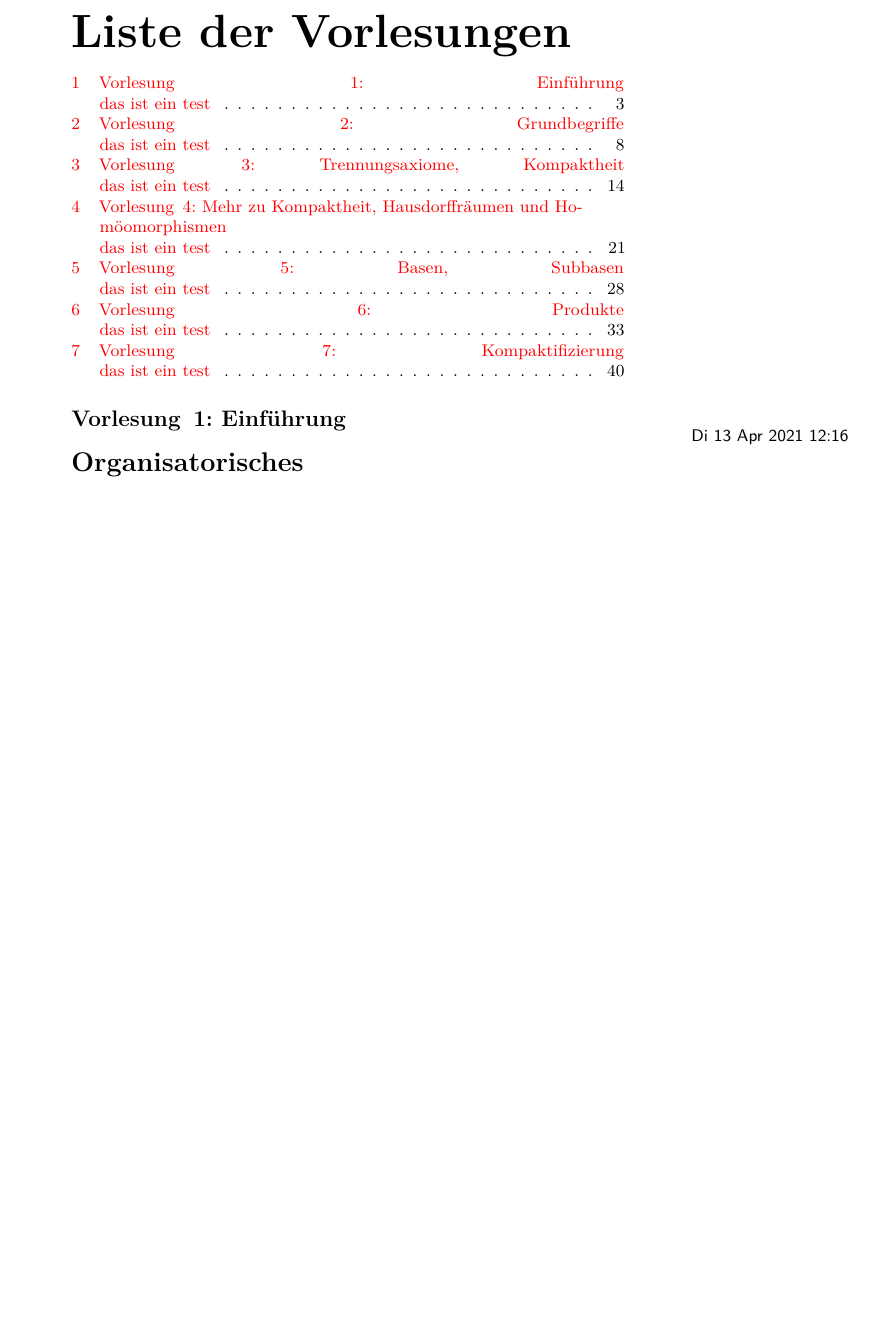
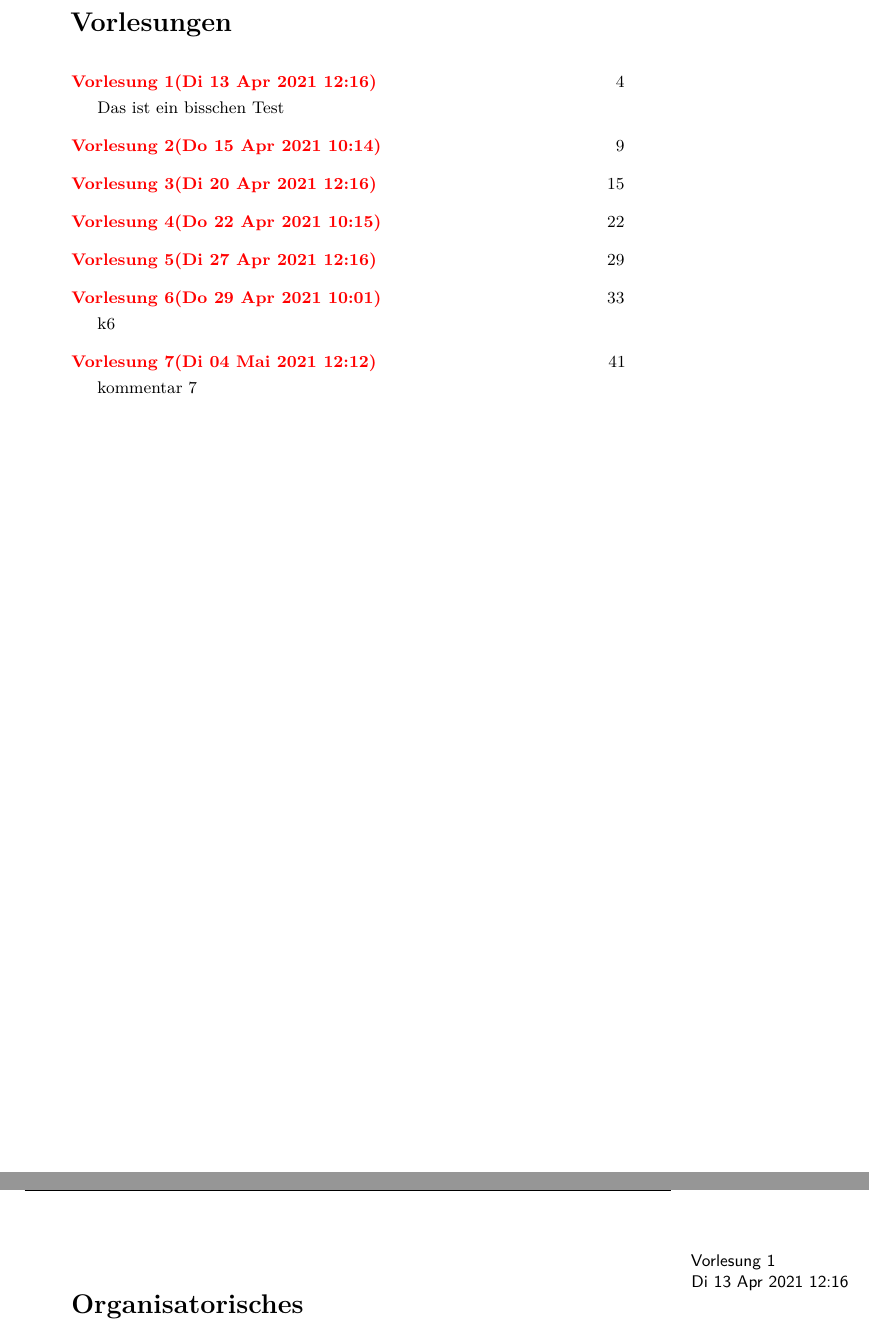
Before and after one commit to kesslermaximilian/LectureNotesBonn, a LaTeX document (geometrie-und-topologie/master.tex, which reads geometrie-und-topologie/lec_01.tex, preamble.tex): part of page 3 of 47 before the commit and two parts of pages 3 and 4 of 48 after it, the two joined at a grey line, cut at the place of the change, the shorter picture padded with empty space. Compiled offline with pdfLaTeX.

Commit message:
better appearance

```diff
--- a/geometrie-und-topologie/lec_01.tex
+++ b/geometrie-und-topologie/lec_01.tex
@@ -1,4 +1,4 @@
-\lecture{1}{Di 13 Apr 2021 12:16}{Einführung}
+\lecture[Das ist ein bisschen Test]{Di 13 Apr 2021 12:16}{Einführung}
 \section*{Organisatorisches}
 \begin{itemize}
 \item    Die Vorlesung wird aufgezeichnet.
--- a/preamble.tex
+++ b/preamble.tex
@@ -4,6 +4,16 @@
 
 %%%%%OWN
 %%Own basic packages
+\usepackage[subfigure]{tocloft}
+\newcommand\listlecturename{Vorlesungen}
+
+\newlistof{lecture}{lec}{\listlecturename}
+
+\renewcommand{\cftlectitlefont}{\Large\bfseries}
+\renewcommand{\cftdot}{}
+\renewcommand\cftlecturefont{\bfseries}
+\renewcommand\cftbeforelectureskip{1em}
+
 \usepackage{mkessler-math}
 \usepackage[lecturenumbers]{mkessler-fancythm} %%Options available:
 %lecturenumbers -> number theorems like in the lecture (default, even it ommited)
@@ -15,9 +25,6 @@
 \usepackage{datetime}
 \date{{\normalfont Mitschrift}\\{\sc Maximilian Keßler}}
 
-\usepackage[subfigure]{tocloft}
-\newcommand\listlecturename{Liste der Vorlesungen}
-\newlistof{mylecture}{lec}{\listlecturename}
 
 
 %%%%%%Preamble from Gilles Castel
@@ -87,16 +94,16 @@
 }
 
 \def\@lecture{}%
-\newcommand{\lecture}[3]{
+\newcommand{\lecture}[3][]{
+    \refstepcounter{lecture}
     \ifthenelse{\isempty{#3}}{%
-    \def\@lecture{\ifenglish Lecture\else Vorlesung\fi\, #1}%
+    \def\@lecture{\ifenglish Lecture\else Vorlesung\fi\, \thelecture}%
     }{%
-\def\@lecture{\ifenglish Lecture\else Vorlesung\fi\, #1: #3}%
+    \def\@lecture{\ifenglish Lecture\else Vorlesung\fi\, \thelecture: #3}%
     }%
-    \subsection*{\@lecture}
-    \marginpar{\small\textsf{\mbox{#2}}}
-    \refstepcounter{mylecture}
-    \addcontentsline{lec}{mylecture}{\protect\numberline{\themylecture}\@lecture \\ das ist ein test}
+    \marginpar{\small\textsf{\parbox{10em}{Vorlesung \thelecture \\#2}}}
+    \addcontentsline{lec}{lecture}{Vorlesung \thelecture{}(#2)}
+    \ifthenelse{\isempty{#1}}{}{\addtocontents{lec}{\smallskip\hspace{1.5em}\protect #1}}
 }
 
 % These are the fancy headers
```
Also changed, not shown: geometrie-und-topologie/lec_02.tex (+1 -1 lines), geometrie-und-topologie/lec_03.tex (+1 -1 lines), geometrie-und-topologie/lec_04.tex (+1 -1 lines), geometrie-und-topologie/lec_05.tex (+1 -1 lines), geometrie-und-topologie/lec_06.tex (+1 -1 lines), geometrie-und-topologie/lec_07.tex (+1 -1 lines), geometrie-und-topologie/master.tex (+2 -1 lines), geometrie-und-topologie/master.pdf.
